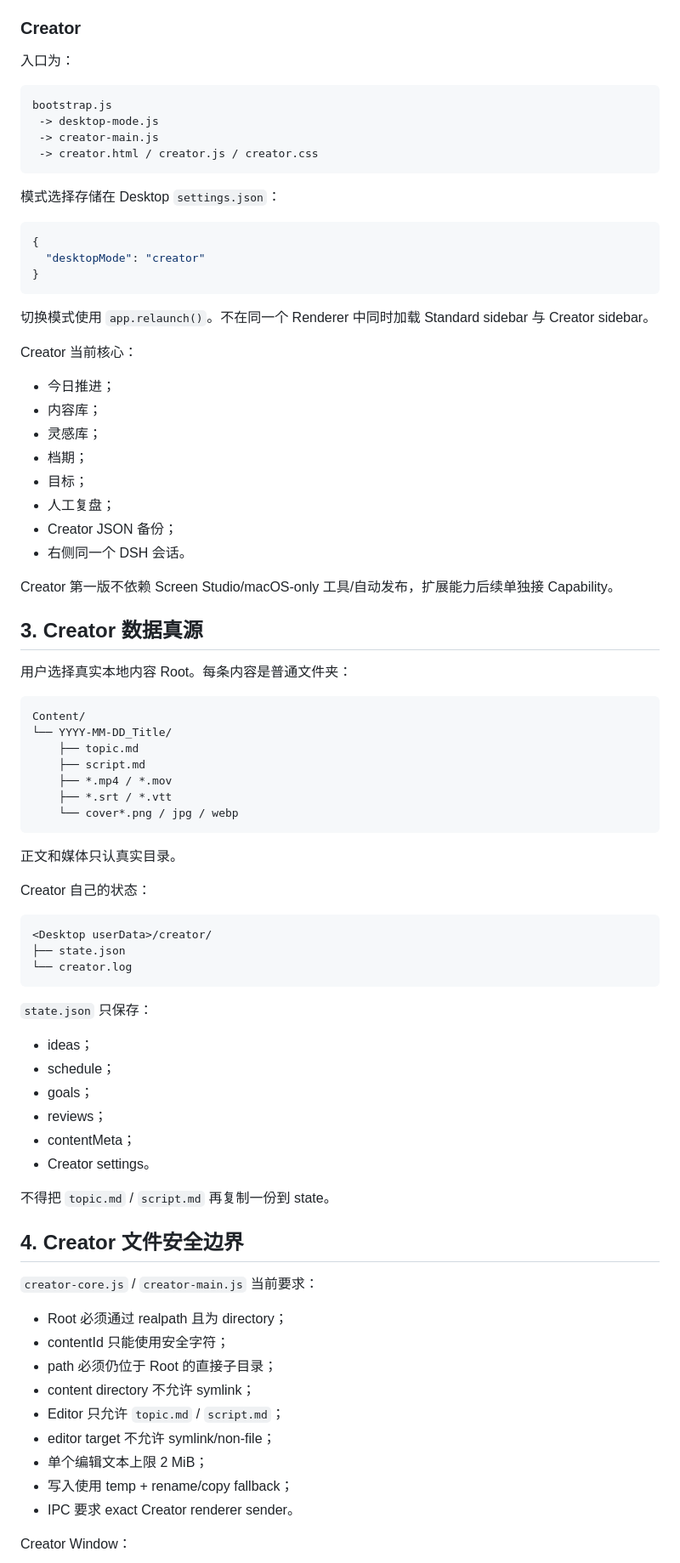
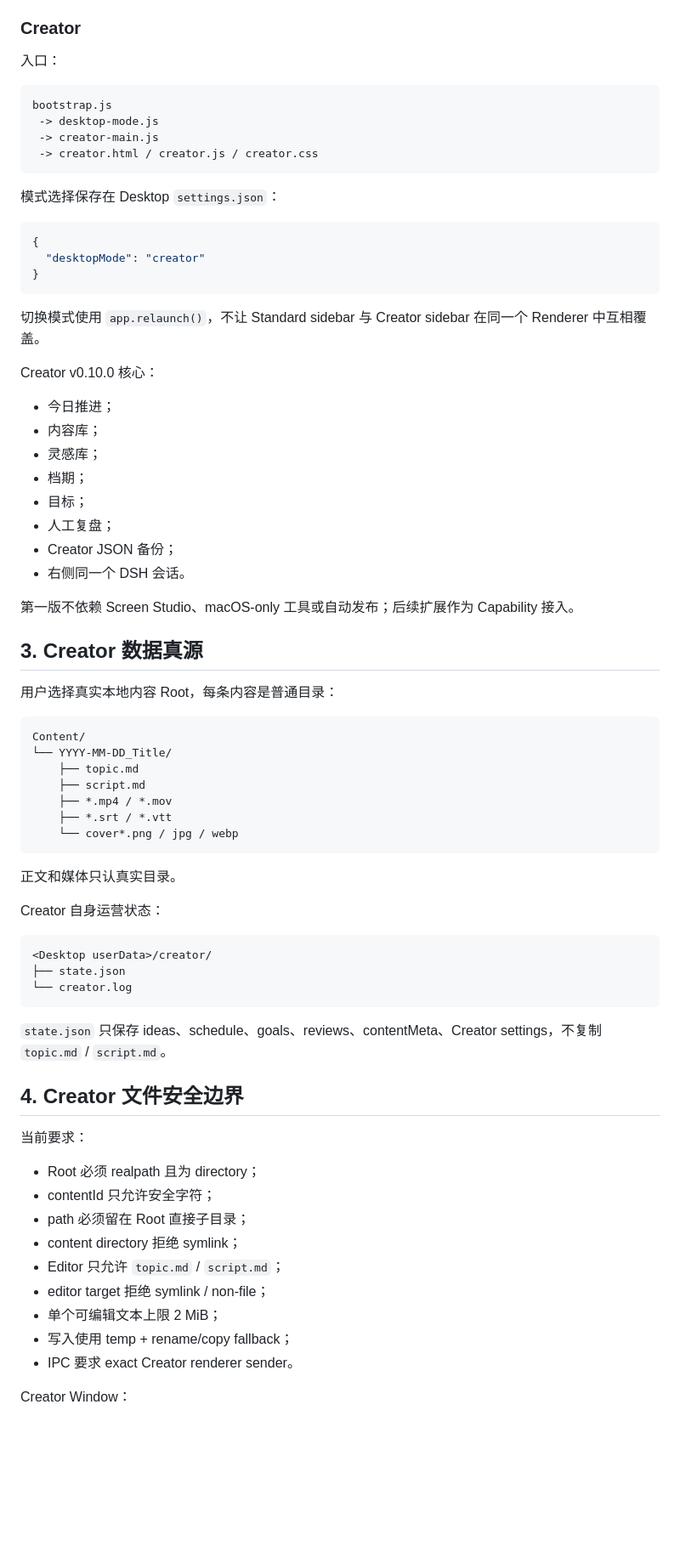
Before and after one commit to guanyibei1314/dsh-desktop-plugin, a Markdown page: HANDOFF.md, the part around one of its changes. Shown at 85% size. Drawn GitHub-style; blank space fills up the shorter version.

````diff
--- a/HANDOFF.md
+++ b/HANDOFF.md
@@ -70,7 +90,7 @@ bootstrap.js -> main.js
 
 ### Creator
 
-入口为：
+入口：
 
 ```text
 bootstrap.js
@@ -79,7 +99,7 @@ bootstrap.js
  -> creator.html / creator.js / creator.css
 ```
 
-模式选择存储在 Desktop `settings.json`：
+模式选择保存在 Desktop `settings.json`：
 
 ```json
 {
@@ -87,9 +107,9 @@ bootstrap.js
 }
 ```
 
-切换模式使用 `app.relaunch()`。不在同一个 Renderer 中同时加载 Standard sidebar 与 Creator sidebar。
+切换模式使用 `app.relaunch()`，不让 Standard sidebar 与 Creator sidebar 在同一个 Renderer 中互相覆盖。
 
-Creator 当前核心：
+Creator v0.10.0 核心：
 
 - 今日推进；
 - 内容库；
@@ -100,11 +120,11 @@ Creator 当前核心：
 - Creator JSON 备份；
 - 右侧同一个 DSH 会话。
 
-Creator 第一版不依赖 Screen Studio/macOS-only 工具/自动发布，扩展能力后续单独接 Capability。
+第一版不依赖 Screen Studio、macOS-only 工具或自动发布；后续扩展作为 Capability 接入。
 
 ## 3. Creator 数据真源
 
-用户选择真实本地内容 Root。每条内容是普通文件夹：
+用户选择真实本地内容 Root，每条内容是普通目录：
 
 ```text
 Content/
@@ -118,7 +138,7 @@ Content/
 
 正文和媒体只认真实目录。
 
-Creator 自己的状态：
+Creator 自身运营状态：
 
 ```text
 <Desktop userData>/creator/
@@ -126,28 +146,19 @@ Creator 自己的状态：
 └── creator.log
 ```
 
-`state.json` 只保存：
-
-- ideas；
-- schedule；
-- goals；
-- reviews；
-- contentMeta；
-- Creator settings。
-
-不得把 `topic.md` / `script.md` 再复制一份到 state。
+`state.json` 只保存 ideas、schedule、goals、reviews、contentMeta、Creator settings，不复制 `topic.md` / `script.md`。
 
 ## 4. Creator 文件安全边界
 
-`creator-core.js` / `creator-main.js` 当前要求：
+当前要求：
 
-- Root 必须通过 realpath 且为 directory；
-- contentId 只能使用安全字符；
-- path 必须仍位于 Root 的直接子目录；
-- content directory 不允许 symlink；
+- Root 必须 realpath 且为 directory；
+- contentId 只允许安全字符；
+- path 必须留在 Root 直接子目录；
+- content directory 拒绝 symlink；
 - Editor 只允许 `topic.md` / `script.md`；
-- editor target 不允许 symlink/non-file；
-- 单个编辑文本上限 2 MiB；
+- editor target 拒绝 symlink / non-file；
+- 单个可编辑文本上限 2 MiB；
 - 写入使用 temp + rename/copy fallback；
 - IPC 要求 exact Creator renderer sender。
 
````
Also changed, not shown: other parts of HANDOFF.md (+78 -62 lines).
